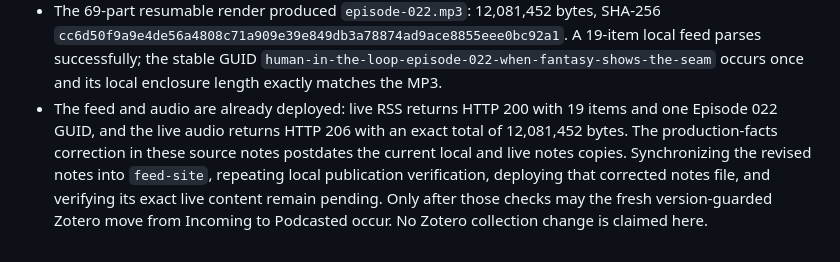
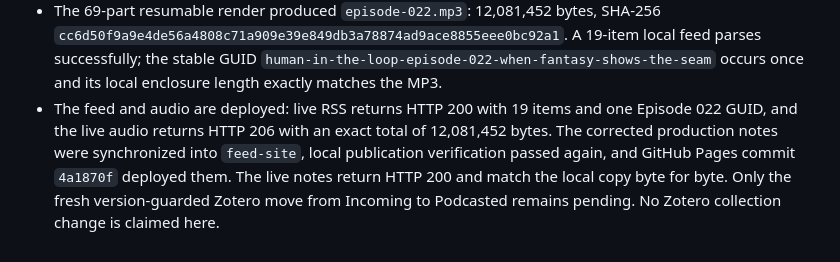
Before and after one commit to mrdavidgagnon/human-in-the-loop-AI-podcast, a Markdown page: episode-022-notes.md, the part around the change. Drawn GitHub-style.

Commit message:
Finalize episode 022 production notes

```diff
--- a/episode-022-notes.md
+++ b/episode-022-notes.md
@@ -91,12 +91,11 @@ and its own complete spoken and written citation.
   A 19-item local feed parses successfully; the stable GUID
   `human-in-the-loop-episode-022-when-fantasy-shows-the-seam` occurs once and
   its local enclosure length exactly matches the MP3.
-- The feed and audio are already deployed: live RSS returns HTTP 200 with 19
-  items and one Episode 022 GUID, and the live audio returns HTTP 206 with an
-  exact total of 12,081,452 bytes. The production-facts correction in these
-  source notes postdates the current local and live notes copies. Synchronizing
-  the revised notes into `feed-site`, repeating local publication verification,
-  deploying that corrected notes file, and verifying its exact live content
-  remain pending. Only after those checks may the fresh version-guarded Zotero
-  move from Incoming to Podcasted occur. No Zotero collection change is claimed
-  here.
+- The feed and audio are deployed: live RSS returns HTTP 200 with 19 items and
+  one Episode 022 GUID, and the live audio returns HTTP 206 with an exact total
+  of 12,081,452 bytes. The corrected production notes were synchronized into
+  `feed-site`, local publication verification passed again, and GitHub Pages
+  commit `4a1870f` deployed them. The live notes return HTTP 200 and match the
+  local copy byte for byte.
+  Only the fresh version-guarded Zotero move from Incoming to Podcasted remains
+  pending. No Zotero collection change is claimed here.
```
